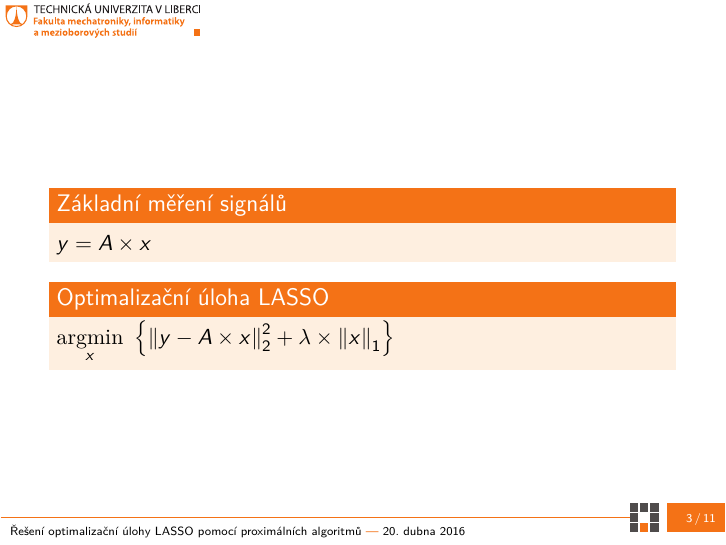
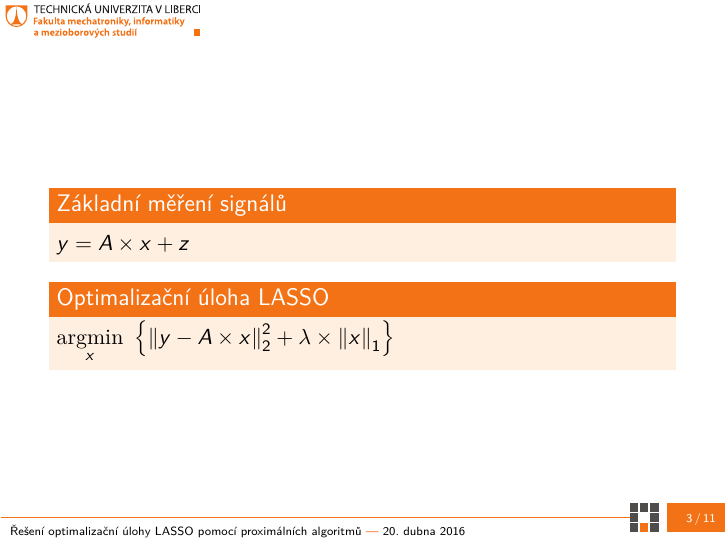
Before and after one commit to vaclav-langr/TUL_BP_2015-2016, LaTeX slides (prezentace/prezentace.tex): page 3 of 11. Compiled offline with pdfLaTeX.

Commit message:
prezentace

```diff
--- a/prezentace/prezentace.tex
+++ b/prezentace/prezentace.tex
@@ -43,7 +43,7 @@ Studentská 2 {\color{FM_TUL} |} 461\,17 Liberec 2 {\color{FM_TUL} |}
 \begin{frame}
 	\vfill
 	\begin{block}{Základní měření signálů}
-	$y = A \times x$
+	$y = A \times x + z$
 	\end{block}
 	\begin{block}{Optimalizační úloha LASSO}
 		$\underset{x} {\mathrm{argmin}} ~\left\{\left\|y-A \times x\right\| ^2 _2+ \lambda \times \left\|x\right\|_1\right\}$
```
Also changed, not shown: prezentace/prezentace.pdf, 2 other files.
